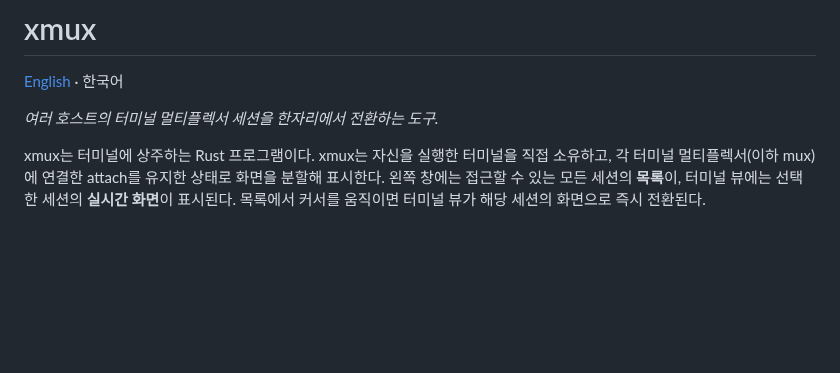
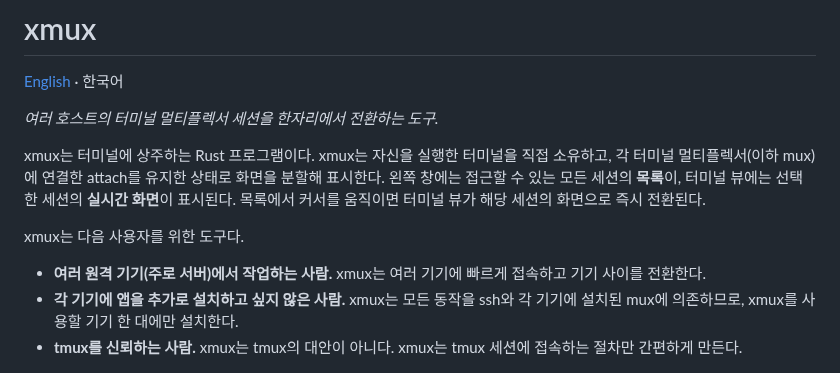
Before and after one commit to zer0ken/xmux, a Markdown page: README.ko.md, the part around the change. Drawn GitHub-style; blank space fills up the shorter version.

Commit message:
docs(readme): name who xmux is for
Closes #322

Co-Authored-By: Claude Opus 5.5 (1M context) <noreply@anthropic.com>
Claude-Session: https://claude.ai/code/session_01BydhnS8bqZsDb3z6JR9Xq4

```diff
--- a/README.ko.md
+++ b/README.ko.md
@@ -9,6 +9,15 @@ xmux는 터미널에 상주하는 Rust 프로그램이다. xmux는 자신을 실
 화면을 분할해 표시한다. 왼쪽 창에는 접근할 수 있는 모든 세션의 **목록**이,
 터미널 뷰에는 선택한 세션의 **실시간 화면**이 표시된다. 목록에서 커서를
 움직이면 터미널 뷰가 해당 세션의 화면으로 즉시 전환된다.
+
+xmux는 다음 사용자를 위한 도구다.
+
+- **여러 원격 기기(주로 서버)에서 작업하는 사람.** xmux는 여러 기기에 빠르게
+  접속하고 기기 사이를 전환한다.
+- **각 기기에 앱을 추가로 설치하고 싶지 않은 사람.** xmux는 모든 동작을 ssh와
+  각 기기에 설치된 mux에 의존하므로, xmux를 사용할 기기 한 대에만 설치한다.
+- **tmux를 신뢰하는 사람.** xmux는 tmux의 대안이 아니다. xmux는 tmux 세션에
+  접속하는 절차만 간편하게 만든다.
 
 ![xmux의 분할 화면. 왼쪽 목록에 이 머신의 psmux 세션과 WSL 배포판 안의 tmux
 세션이 함께 있고, 오른쪽에는 선택한 세션의 터미널 뷰가 차 있다.](docs/assets/xmux.png)
```
Also changed, not shown: README.md (+10 -0 lines).
